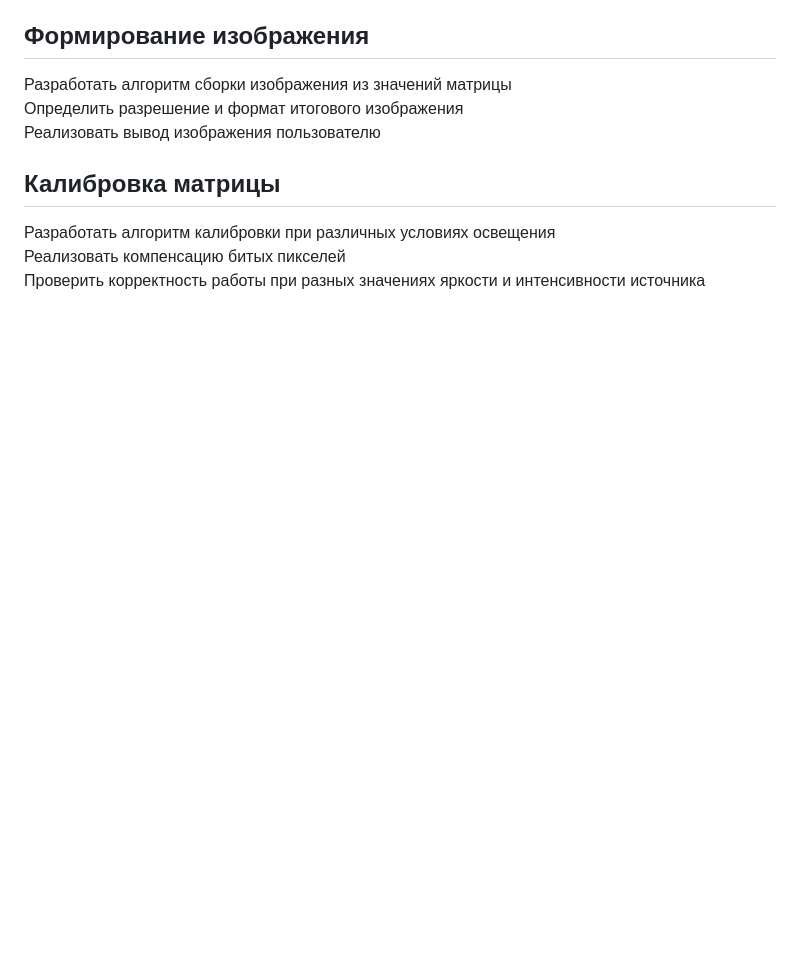
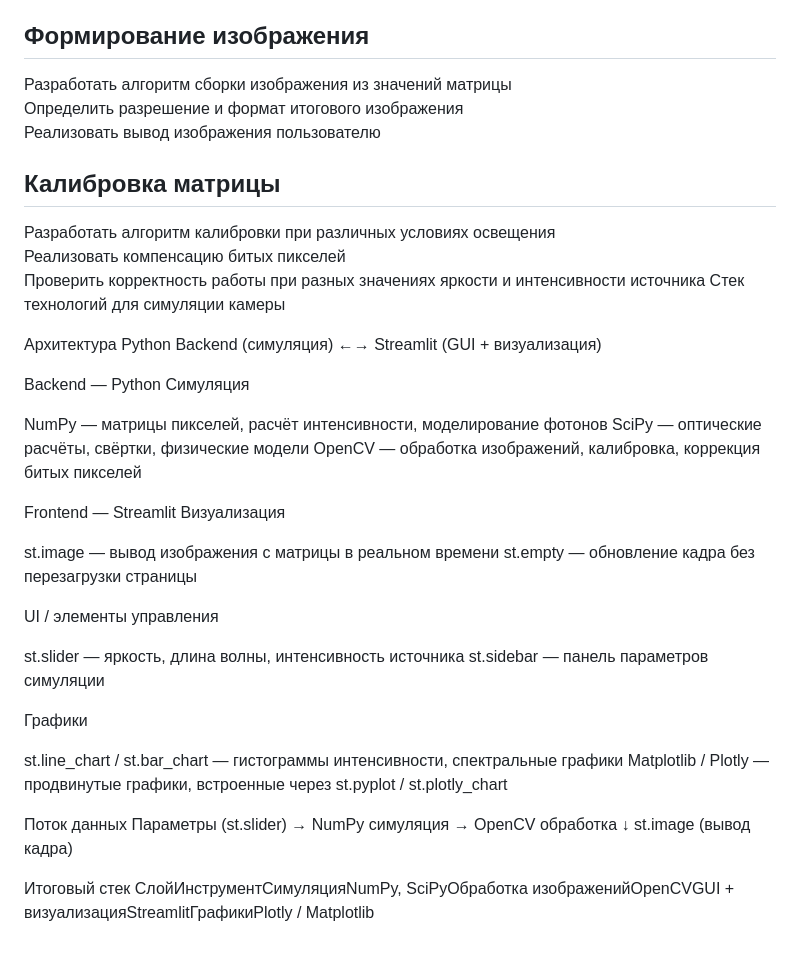
Before and after one commit to Azat-Bilalov/camera-modulation, a Markdown page: README.md, the part around the change. Drawn GitHub-style; blank space fills up the shorter version.

```diff
--- a/README.md
+++ b/README.md
@@ -51,3 +51,40 @@
 Разработать алгоритм калибровки при различных условиях освещения
 Реализовать компенсацию битых пикселей
 Проверить корректность работы при разных значениях яркости и интенсивности источника
+Стек технологий для симуляции камеры
+
+Архитектура
+Python Backend (симуляция) ←→ Streamlit (GUI + визуализация)
+
+Backend — Python
+Симуляция
+
+NumPy — матрицы пикселей, расчёт интенсивности, моделирование фотонов
+SciPy — оптические расчёты, свёртки, физические модели
+OpenCV — обработка изображений, калибровка, коррекция битых пикселей
+
+
+Frontend — Streamlit
+Визуализация
+
+st.image — вывод изображения с матрицы в реальном времени
+st.empty — обновление кадра без перезагрузки страницы
+
+UI / элементы управления
+
+st.slider — яркость, длина волны, интенсивность источника
+st.sidebar — панель параметров симуляции
+
+Графики
+
+st.line_chart / st.bar_chart — гистограммы интенсивности, спектральные графики
+Matplotlib / Plotly — продвинутые графики, встроенные через st.pyplot / st.plotly_chart
+
+
+Поток данных
+Параметры (st.slider) → NumPy симуляция → OpenCV обработка
+                                                  ↓
+                                         st.image (вывод кадра)
+
+Итоговый стек
+СлойИнструментСимуляцияNumPy, SciPyОбработка изображенийOpenCVGUI + визуализацияStreamlitГрафикиPlotly / Matplotlib
```
